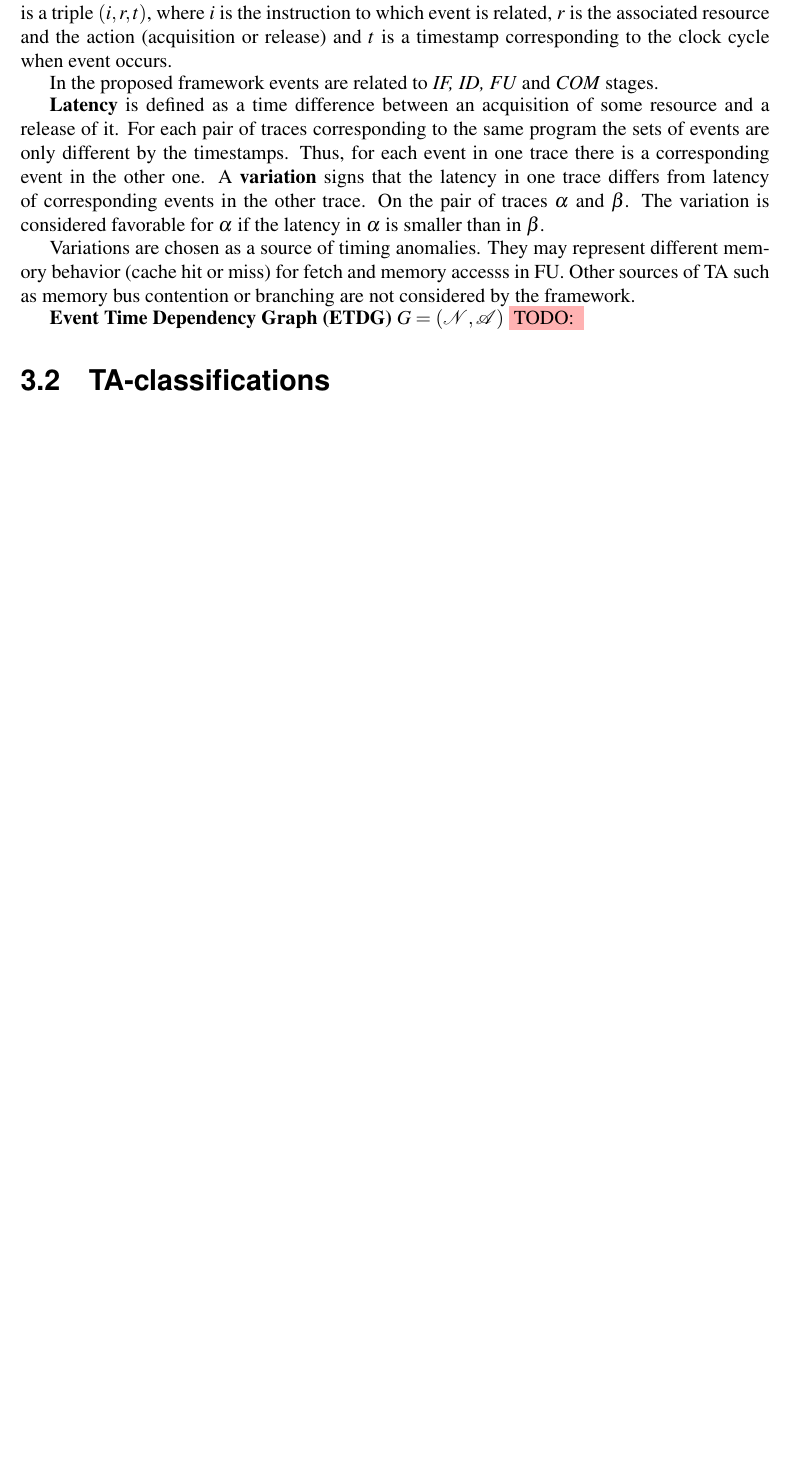
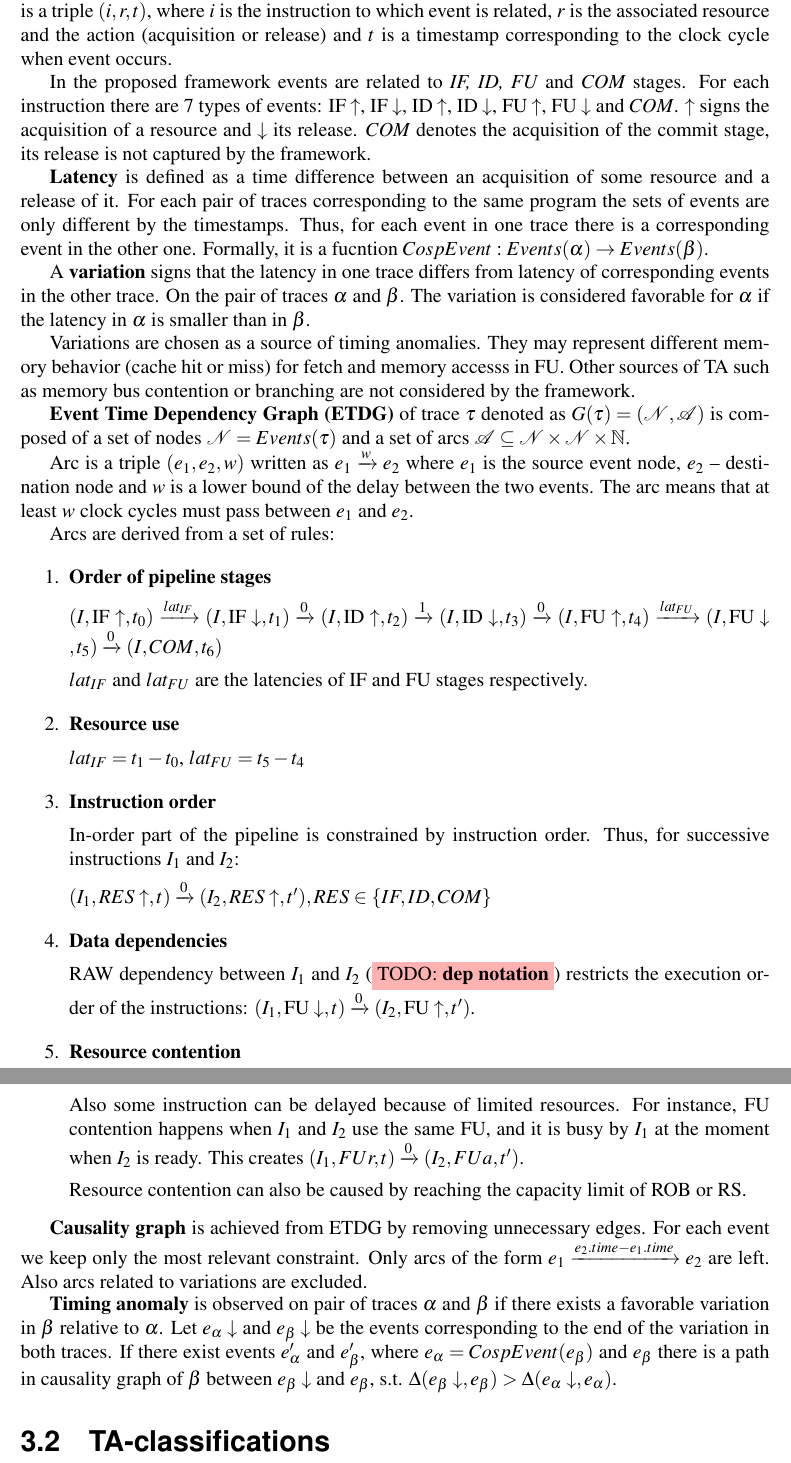
Before and after one commit to StarikTenger/Internship2025-report, a LaTeX thesis (template-report.tex, which reads chapters/3_State-of-the-Art.tex): part of page 17 of 25 before the commit and two parts of pages 17 and 18 of 25 after it, the two joined at a grey line, cut so that both start at the same text, the shorter picture padded with empty space. Compiled offline with pdfLaTeX.

Commit message:
Binder TA def

```diff
--- a/chapters/3_State-of-the-Art.tex
+++ b/chapters/3_State-of-the-Art.tex
@@ -61,13 +61,52 @@ Binder et al. \cite{binder_definitions_2022} define TAs using the notion of caus
 
 Notion of event is introduced based on qualitative changes in the pipeline associated to instruction progressing through stages. Event from execution trace (denoted as $e \in Events(\alpha$)) is a triple $(i,r,t)$, where $i$ is the instruction to which event is related, $r$ is the associated resource and the action (acquisition or release) and $t$ is a timestamp corresponding to the clock cycle when event occurs.
 
-In the proposed framework events are related to \textit{IF, ID, FU} and \textit{COM} stages.
+In the proposed framework events are related to \textit{IF, ID, FU} and \textit{COM} stages. For each instruction there are 7 types of events: $\IFa$, $\IFr$, $\IDa$, $\IDr$, $\FUa$, $\FUr$ and $COM$. $\uparrow$ signs the acquisition of a resource and $\downarrow$ its release. $COM$ denotes the acquisition of the commit stage, its release is not captured by the framework.
 
-\textbf{Latency} is defined as a time difference between an acquisition of some resource and a release of it. For each pair of traces corresponding to the same program the sets of events are only different by the timestamps. Thus, for each event in one trace there is a corresponding event in the other one. A \textbf{variation} signs that the latency in one trace differs from latency of corresponding events in the other trace. On the pair of traces $\alpha$ and $\beta$. The variation is considered favorable for $\alpha$ if the latency in $\alpha$ is smaller than in $\beta$.
+\textbf{Latency} is defined as a time difference between an acquisition of some resource and a release of it. For each pair of traces corresponding to the same program the sets of events are only different by the timestamps. Thus, for each event in one trace there is a corresponding event in the other one. Formally, it is a fucntion $CospEvent: Events(\alpha) \rightarrow Events(\beta)$.
+
+A \textbf{variation} signs that the latency in one trace differs from latency of corresponding events in the other trace. On the pair of traces $\alpha$ and $\beta$. The variation is considered favorable for $\alpha$ if the latency in $\alpha$ is smaller than in $\beta$.
 
 Variations are chosen as a source of timing anomalies. They may represent different memory behavior (cache hit or miss) for fetch and memory accesss in FU. Other sources of TA such as memory bus contention or branching are not considered by the framework.
 
-\textbf{Event Time Dependency Graph (ETDG)} $G = (\mathcal{N}, \mathcal{A})$ \TODO{}
+\textbf{Event Time Dependency Graph (ETDG)} of trace $\tau$ denoted as $G(\tau) = (\mathcal{N}, \mathcal{A})$ is composed of a set of nodes $\mathcal{N} = Events(\tau)$ and a set of arcs $\mathcal{A} \subseteq \mathcal{N} \times \mathcal{N} \times \mathbb{N}$.
+
+
+Arc is a triple $(e_1, e_2, w)$ written as $e_1 \xrightarrow{w} e_2$ where $e_1$ is the source event node, $e_2$ -- destination node and $w$ is a lower bound of the delay between the two events. The arc means that at least $w$ clock cycles must pass between $e_1$ and $e_2$.
+
+Arcs are derived from a set of rules:
+\begin{enumerate}
+    \item \textbf{Order of pipeline stages}
+
+    $(I, \IFa, t_0) \xrightarrow{lat_{IF}} (I, \IFr, t_1) \xrightarrow{0} (I, \IDa, t_2) \xrightarrow{1} (I, \IDr, t_3) \xrightarrow{0} (I, \FUa, t_4)  \xrightarrow{lat_{FU}} (I, \FUr, t_5)  \xrightarrow{0} (I, COM, t_6)$
+
+    $lat_{IF}$ and $lat_{FU}$ are the latencies of IF and FU stages respectively.
+
+    \item \textbf{Resource use}
+
+    $lat_{IF} = t_1 - t_0$, $lat_{FU} = t_5 - t_4$
+
+    \item \textbf{Instruction order}
+
+    In-order part of the pipeline is constrained by instruction order. Thus, for successive instructions $I_1$ and $I_2$:
+
+    $(I_1, RES\uparrow, t) \xrightarrow{0} (I_2, RES\uparrow, t'), RES \in \{IF, ID, COM\}$
+
+
+    \item \textbf{Data dependencies}
+
+    RAW dependency between $I_1$ and $I_2$ (\TODO{dep notation}) restricts the execution order of the instructions:  $(I_1, \FUr, t) \xrightarrow{0} (I_2, \FUa, t')$.
+
+    \item \textbf{Resource contention}
+
+    Also some instruction can be delayed because of limited resources. For instance, FU contention happens when $I_1$ and $I_2$ use the same FU, and it is busy by $I_1$ at the moment when $I_2$ is ready. This creates $(I_1, FUr, t) \xrightarrow{0} (I_2, FUa, t')$.
+
+    Resource contention can also be caused by reaching the capacity limit of ROB or RS.
+\end{enumerate}
+
+\textbf{Causality graph} is achieved from ETDG by removing unnecessary edges. For each event we keep only the most relevant constraint. Only arcs of the form $e_1 \xrightarrow{e_2.time - e_1.time} e_2$ are left. Also arcs related to variations are excluded.
+
+\textbf{Timing anomaly} is observed on pair of traces $\alpha$ and $\beta$ if there exists a favorable variation in $\beta$ relative to $\alpha$. Let $e_\alpha\downarrow$ and $e_\beta\downarrow$ be the events corresponding to the end of the variation in both traces. If there exist events $e_\alpha'$ and $e_\beta'$, where $e_\alpha = CospEvent(e_\beta)$ and $e_\beta$ there is a path in causality graph of $\beta$ between $e_\beta\downarrow$ and $e_\beta$, s.t. $\Delta(e_\beta\downarrow,e_\beta) > \Delta(e_\alpha\downarrow,e_\alpha)$.
 
 
 \section{TA-classifications}
--- a/template-report.tex
+++ b/template-report.tex
@@ -27,6 +27,15 @@
 \usepackage{url}
 \usepackage{footnote}
 \usepackage{subcaption}
+\usepackage{amsfonts}
+
+\newcommand{\IFa}{\mathrm{IF}\uparrow}
+\newcommand{\IFr}{\mathrm{IF}\downarrow}
+\newcommand{\IDa}{\mathrm{ID}\uparrow}
+\newcommand{\IDr}{\mathrm{ID}\downarrow}
+\newcommand{\FUa}{\mathrm{FU}\uparrow}
+\newcommand{\FUr}{\mathrm{FU}\downarrow}
+\newcommand{\COM}{\mathrm{COM}}
 
 %============================================
 \usetikzlibrary{arrows,shapes,positioning,shadows,trees}
```
Also changed, not shown: template-report.pdf.
